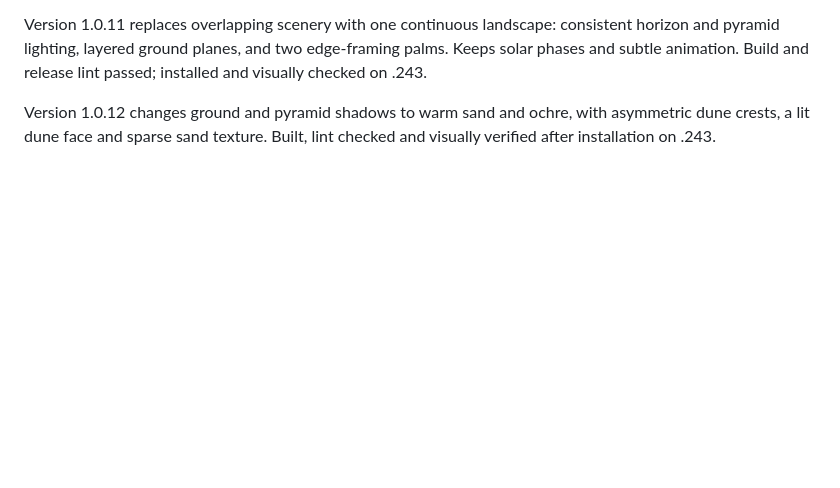
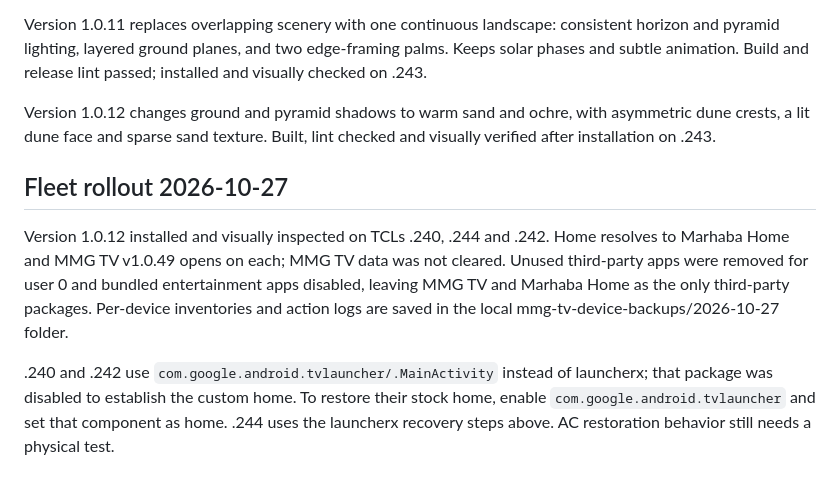
Before and after one commit to izzyent101/restaurant-iptv, a Markdown page: launcher/README.md, the part around the change. Rendered like a GitHub page; blank space fills up the shorter version.

Commit message:
Record verified launcher rollout and cleanup on three TCL TVs

```diff
--- a/launcher/README.md
+++ b/launcher/README.md
@@ -44,3 +44,9 @@ Version 1.0.10 adds a vector seven-segment clock respecting 12/24-hour preferenc
 Version 1.0.11 replaces overlapping scenery with one continuous landscape: consistent horizon and pyramid lighting, layered ground planes, and two edge-framing palms. Keeps solar phases and subtle animation. Build and release lint passed; installed and visually checked on .243.
 
 Version 1.0.12 changes ground and pyramid shadows to warm sand and ochre, with asymmetric dune crests, a lit dune face and sparse sand texture. Built, lint checked and visually verified after installation on .243.
+
+## Fleet rollout 2026-10-27
+
+Version 1.0.12 installed and visually inspected on TCLs .240, .244 and .242. Home resolves to Marhaba Home and MMG TV v1.0.49 opens on each; MMG TV data was not cleared. Unused third-party apps were removed for user 0 and bundled entertainment apps disabled, leaving MMG TV and Marhaba Home as the only third-party packages. Per-device inventories and action logs are saved in the local mmg-tv-device-backups/2026-10-27 folder.
+
+.240 and .242 use `com.google.android.tvlauncher/.MainActivity` instead of launcherx; that package was disabled to establish the custom home. To restore their stock home, enable `com.google.android.tvlauncher` and set that component as home. .244 uses the launcherx recovery steps above. AC restoration behavior still needs a physical test.
```
